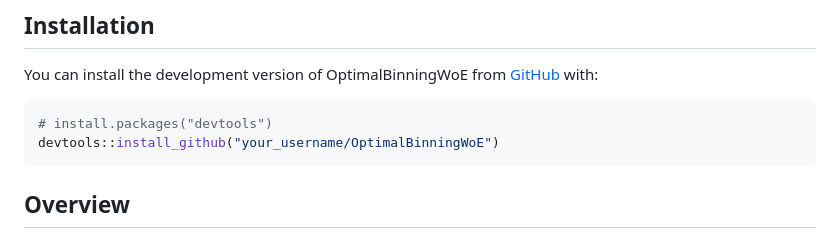
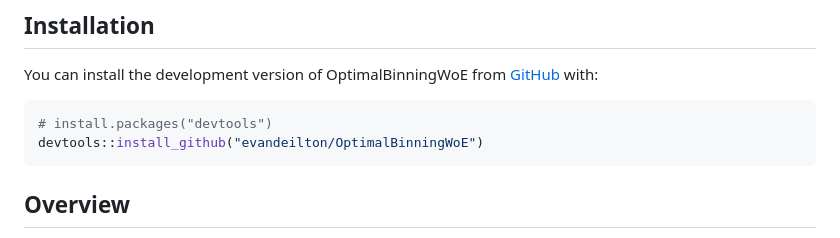
Before and after one commit to evandeilton/OptimalBinningWoE, a Markdown page: README.md, the part around the change. Drawn GitHub-style.

````diff
--- a/README.md
+++ b/README.md
@@ -21,7 +21,7 @@ You can install the development version of OptimalBinningWoE from
 
 ``` r
 # install.packages("devtools")
-devtools::install_github("your_username/OptimalBinningWoE")
+devtools::install_github("evandeilton/OptimalBinningWoE")
 ```
 
 ## Overview
````
